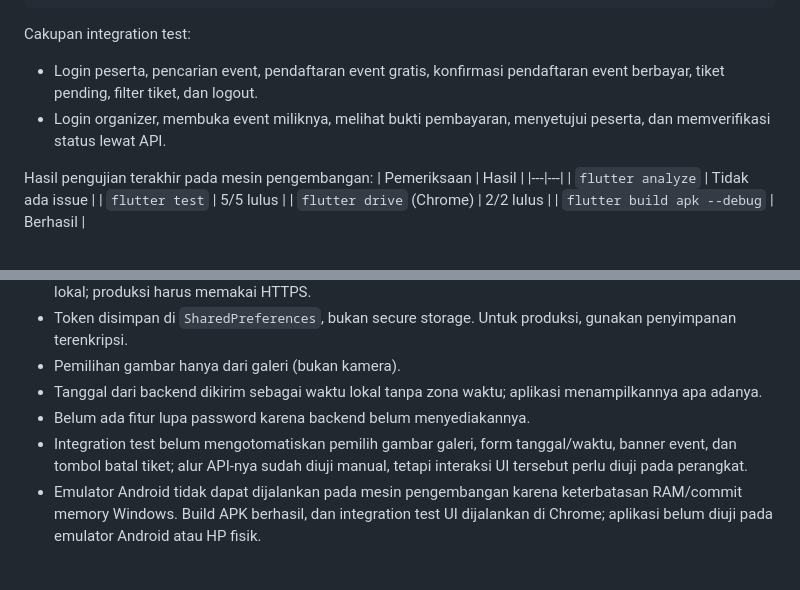
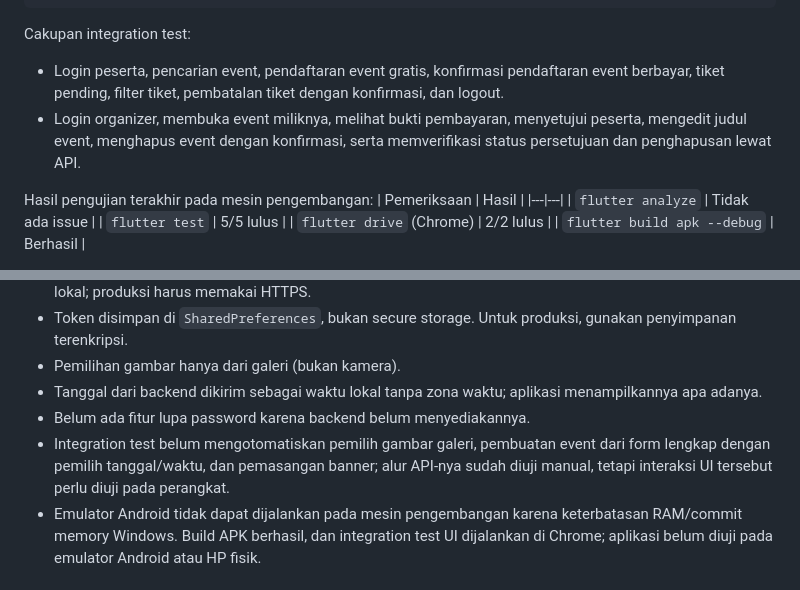
Before and after one commit to argottzz/slicing-tampilan-mobile, a Markdown page: README.md, 2 parts joined by grey strips. Drawn GitHub-style.

Commit message:
docs: update integration test coverage

````diff
--- a/README.md
+++ b/README.md
@@ -127,8 +127,8 @@ flutter drive --driver=test_driver/integration_test.dart --target=integration_te
 ```
 
 Cakupan integration test:
-- Login peserta, pencarian event, pendaftaran event gratis, konfirmasi pendaftaran event berbayar, tiket pending, filter tiket, dan logout.
-- Login organizer, membuka event miliknya, melihat bukti pembayaran, menyetujui peserta, dan memverifikasi status lewat API.
+- Login peserta, pencarian event, pendaftaran event gratis, konfirmasi pendaftaran event berbayar, tiket pending, filter tiket, pembatalan tiket dengan konfirmasi, dan logout.
+- Login organizer, membuka event miliknya, melihat bukti pembayaran, menyetujui peserta, mengedit judul event, menghapus event dengan konfirmasi, serta memverifikasi status persetujuan dan penghapusan lewat API.
 
 Hasil pengujian terakhir pada mesin pengembangan:
 | Pemeriksaan | Hasil |
@@ -149,7 +149,7 @@ Pengujian API manual juga dilakukan langsung ke backend lokal untuk register/log
 - Pemilihan gambar hanya dari galeri (bukan kamera).
 - Tanggal dari backend dikirim sebagai waktu lokal tanpa zona waktu; aplikasi menampilkannya apa adanya.
 - Belum ada fitur lupa password karena backend belum menyediakannya.
-- Integration test belum mengotomatiskan pemilih gambar galeri, form tanggal/waktu, banner event, dan tombol batal tiket; alur API-nya sudah diuji manual, tetapi interaksi UI tersebut perlu diuji pada perangkat.
+- Integration test belum mengotomatiskan pemilih gambar galeri, pembuatan event dari form lengkap dengan pemilih tanggal/waktu, dan pemasangan banner; alur API-nya sudah diuji manual, tetapi interaksi UI tersebut perlu diuji pada perangkat.
 - Emulator Android tidak dapat dijalankan pada mesin pengembangan karena keterbatasan RAM/commit memory Windows. Build APK berhasil, dan integration test UI dijalankan di Chrome; aplikasi belum diuji pada emulator Android atau HP fisik.
 
 ## Catatan Keamanan
````
